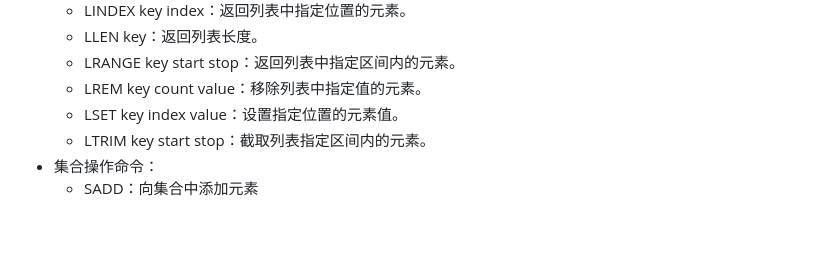
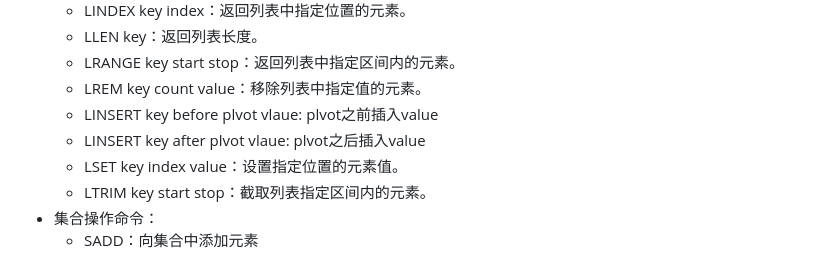
Before and after one commit to MlightShadow/library, a Markdown page: manual/db/redis.md, the part around the change. Drawn GitHub-style; blank space fills up the shorter version.

Commit message:
修改：     manual/db/redis.md 	修改：     manual/language/java/java_review.md

```diff
--- a/manual/db/redis.md
+++ b/manual/db/redis.md
@@ -78,6 +78,8 @@ Redis的命令非常丰富，以下是一些常用的命令：
   - LLEN key：返回列表长度。
   - LRANGE key start stop：返回列表中指定区间内的元素。
   - LREM key count value：移除列表中指定值的元素。
+  - LINSERT key before plvot vlaue: plvot之前插入value
+  - LINSERT key after plvot vlaue: plvot之后插入value
   - LSET key index value：设置指定位置的元素值。
   - LTRIM key start stop：截取列表指定区间内的元素。
 - 集合操作命令：
```
Also changed, not shown: 1 other file.
